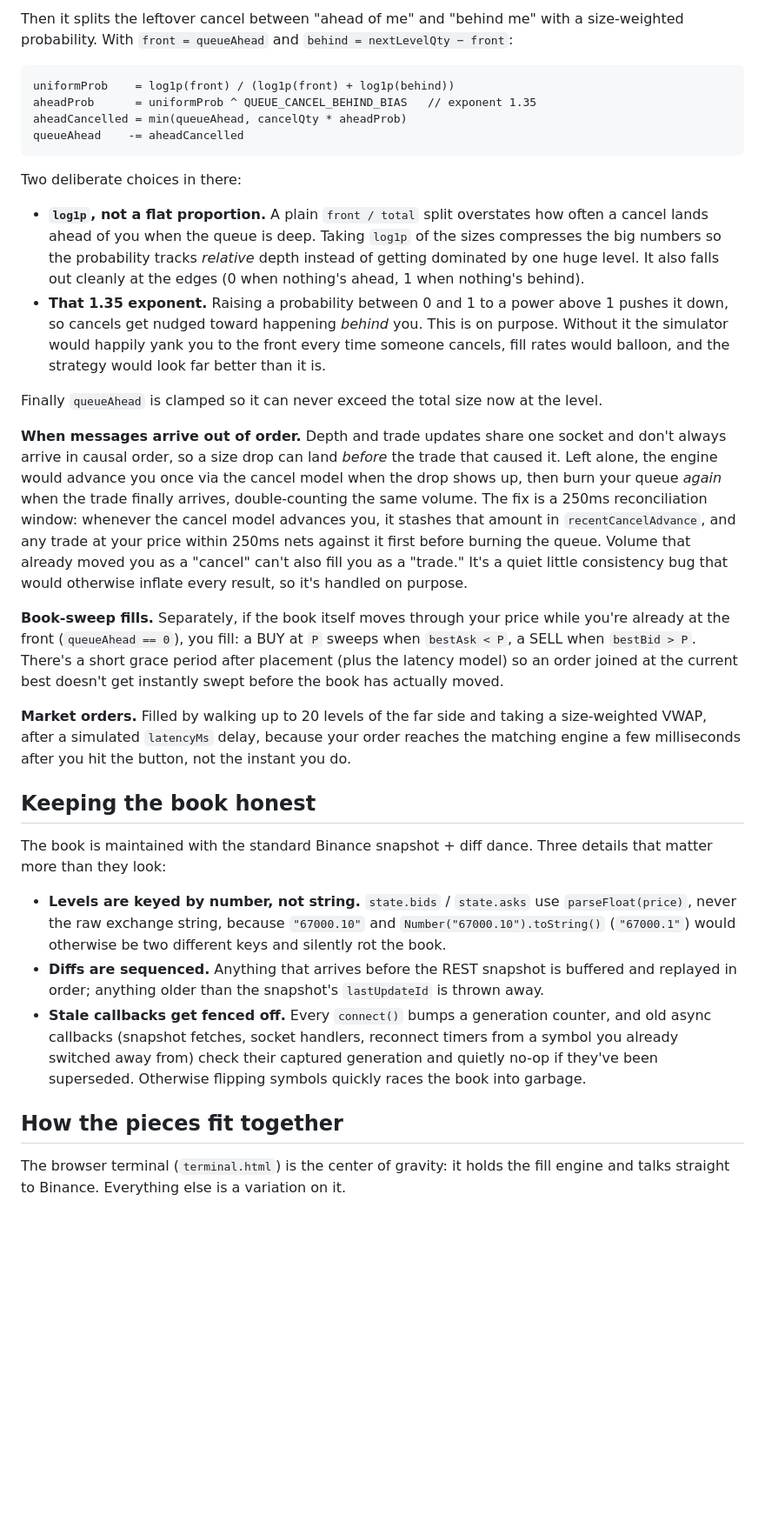
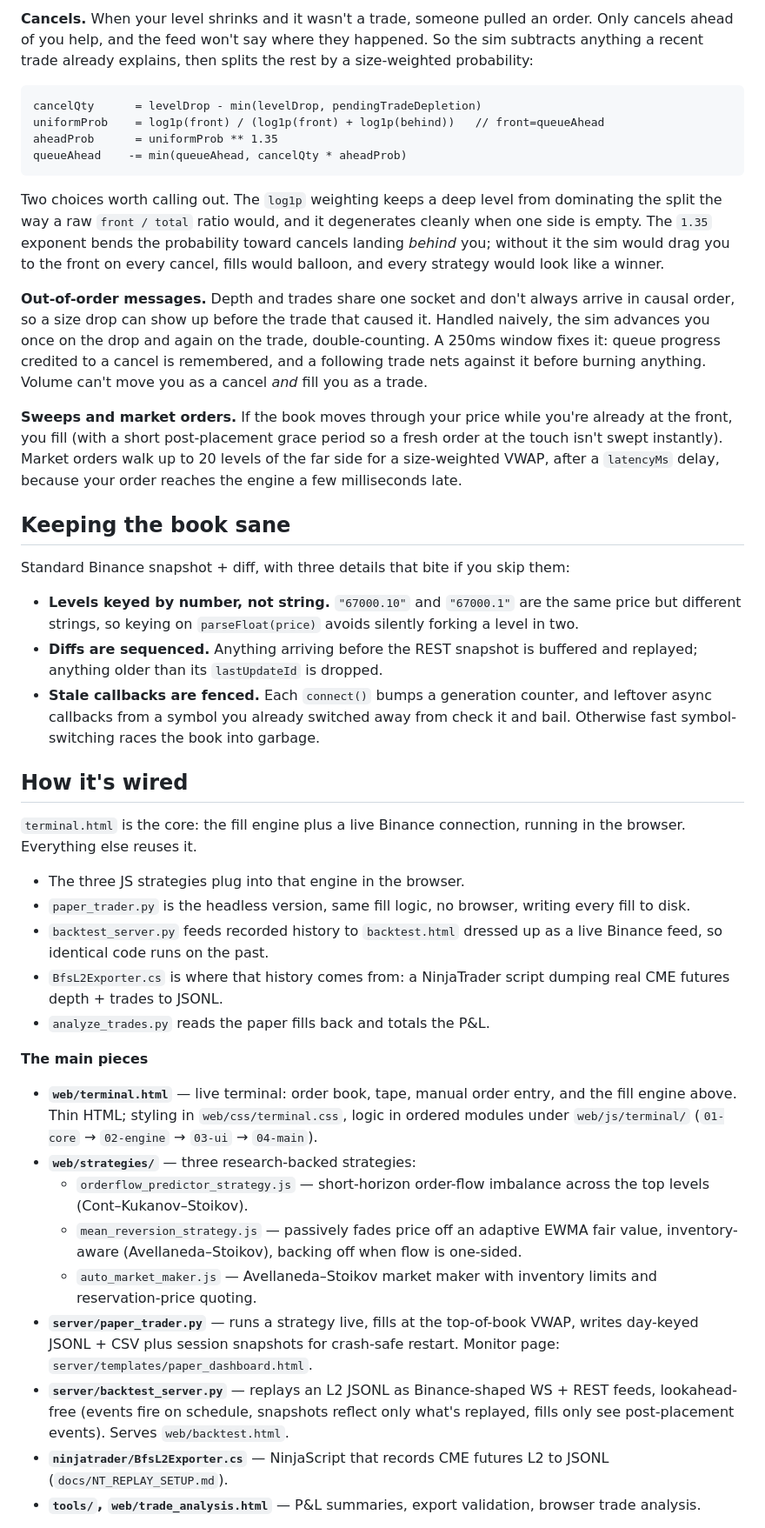
Before and after one commit to Erenius-Valoraen/Limit-OrderFill-Simulator, a Markdown page: README.md, the part around one of its changes. Shown at 87% size. Drawn GitHub-style; blank space fills up the shorter version.

````diff
--- a/README.md
+++ b/README.md
@@ -60,36 +63,47 @@ cancelQty      = levelDrop - tradeExplained
 ```
 
-Then it splits the leftover cancel between "ahead of me" and "behind me" with a size-weighted probability. With `front = queueAhead` and `behind = nextLevelQty − front`:
+**Cancels.** When your level shrinks and it wasn't a trade, someone pulled an order. Only cancels ahead of you help, and the feed won't say where they happened. So the sim subtracts anything a recent trade already explains, then splits the rest by a size-weighted probability:
 
 ```
-uniformProb    = log1p(front) / (log1p(front) + log1p(behind))
-aheadProb      = uniformProb ^ QUEUE_CANCEL_BEHIND_BIAS   // exponent 1.35
-aheadCancelled = min(queueAhead, cancelQty * aheadProb)
-queueAhead    -= aheadCancelled
+cancelQty      = levelDrop - min(levelDrop, pendingTradeDepletion)
+uniformProb    = log1p(front) / (log1p(front) + log1p(behind))   // front=queueAhead
+aheadProb      = uniformProb ** 1.35
+queueAhead    -= min(queueAhead, cancelQty * aheadProb)
 ```
 
-Two deliberate choices in there:
+Two choices worth calling out. The `log1p` weighting keeps a deep level from dominating the split the way a raw `front / total` ratio would, and it degenerates cleanly when one side is empty. The `1.35` exponent bends the probability toward cancels landing *behind* you; without it the sim would drag you to the front on every cancel, fills would balloon, and every strategy would look like a winner.
 
-- **`log1p`, not a flat proportion.** A plain `front / total` split overstates how often a cancel lands ahead of you when the queue is deep. Taking `log1p` of the sizes compresses the big numbers so the probability tracks *relative* depth instead of getting dominated by one huge level. It also falls out cleanly at the edges (0 when nothing's ahead, 1 when nothing's behind).
-- **That 1.35 exponent.** Raising a probability between 0 and 1 to a power above 1 pushes it down, so cancels get nudged toward happening *behind* you. This is on purpose. Without it the simulator would happily yank you to the front every time someone cancels, fill rates would balloon, and the strategy would look far better than it is.
+**Out-of-order messages.** Depth and trades share one socket and don't always arrive in causal order, so a size drop can show up before the trade that caused it. Handled naively, the sim advances you once on the drop and again on the trade, double-counting. A 250ms window fixes it: queue progress credited to a cancel is remembered, and a following trade nets against it before burning anything. Volume can't move you as a cancel *and* fill you as a trade.
 
-Finally `queueAhead` is clamped so it can never exceed the total size now at the level.
+**Sweeps and market orders.** If the book moves through your price while you're already at the front, you fill (with a short post-placement grace period so a fresh order at the touch isn't swept instantly). Market orders walk up to 20 levels of the far side for a size-weighted VWAP, after a `latencyMs` delay, because your order reaches the engine a few milliseconds late.
 
-**When messages arrive out of order.** Depth and trade updates share one socket and don't always arrive in causal order, so a size drop can land *before* the trade that caused it. Left alone, the engine would advance you once via the cancel model when the drop shows up, then burn your queue *again* when the trade finally arrives, double-counting the same volume. The fix is a 250ms reconciliation window: whenever the cancel model advances you, it stashes that amount in `recentCancelAdvance`, and any trade at your price within 250ms nets against it first before burning the queue. Volume that already moved you as a "cancel" can't also fill you as a "trade." It's a quiet little consistency bug that would otherwise inflate every result, so it's handled on purpose.
+## Keeping the book sane
 
-**Book-sweep fills.** Separately, if the book itself moves through your price while you're already at the front (`queueAhead == 0`), you fill: a BUY at `P` sweeps when `bestAsk < P`, a SELL when `bestBid > P`. There's a short grace period after placement (plus the latency model) so an order joined at the current best doesn't get instantly swept before the book has actually moved.
+Standard Binance snapshot + diff, with three details that bite if you skip them:
 
-**Market orders.** Filled by walking up to 20 levels of the far side and taking a size-weighted VWAP, after a simulated `latencyMs` delay, because your order reaches the matching engine a few milliseconds after you hit the button, not the instant you do.
+- **Levels keyed by number, not string.** `"67000.10"` and `"67000.1"` are the same price but different strings, so keying on `parseFloat(price)` avoids silently forking a level in two.
+- **Diffs are sequenced.** Anything arriving before the REST snapshot is buffered and replayed; anything older than its `lastUpdateId` is dropped.
+- **Stale callbacks are fenced.** Each `connect()` bumps a generation counter, and leftover async callbacks from a symbol you already switched away from check it and bail. Otherwise fast symbol-switching races the book into garbage.
 
-## Keeping the book honest
+## How it's wired
 
-The book is maintained with the standard Binance snapshot + diff dance. Three details that matter more than they look:
+`terminal.html` is the core: the fill engine plus a live Binance connection, running in the browser. Everything else reuses it.
 
-- **Levels are keyed by number, not string.** `state.bids` / `state.asks` use `parseFloat(price)`, never the raw exchange string, because `"67000.10"` and `Number("67000.10").toString()` (`"67000.1"`) would otherwise be two different keys and silently rot the book.
-- **Diffs are sequenced.** Anything that arrives before the REST snapshot is buffered and replayed in order; anything older than the snapshot's `lastUpdateId` is thrown away.
-- **Stale callbacks get fenced off.** Every `connect()` bumps a generation counter, and old async callbacks (snapshot fetches, socket handlers, reconnect timers from a symbol you already switched away from) check their captured generation and quietly no-op if they've been superseded. Otherwise flipping symbols quickly races the book into garbage.
+- The three JS strategies plug into that engine in the browser.
+- `paper_trader.py` is the headless version, same fill logic, no browser, writing every fill to disk.
+- `backtest_server.py` feeds recorded history to `backtest.html` dressed up as a live Binance feed, so identical code runs on the past.
+- `BfsL2Exporter.cs` is where that history comes from: a NinjaTrader script dumping real CME futures depth + trades to JSONL.
+- `analyze_trades.py` reads the paper fills back and totals the P&L.
 
-## How the pieces fit together
+**The main pieces**
 
-The browser terminal (`terminal.html`) is the center of gravity: it holds the fill engine and talks straight to Binance. Everything else is a variation on it.
+- **`web/terminal.html`** — live terminal: order book, tape, manual order entry, and the fill engine above. Thin HTML; styling in `web/css/terminal.css`, logic in ordered modules under `web/js/terminal/` (`01-core` → `02-engine` → `03-ui` → `04-main`).
+- **`web/strategies/`** — three research-backed strategies:
+  - `orderflow_predictor_strategy.js` — short-horizon order-flow imbalance across the top levels (Cont–Kukanov–Stoikov).
+  - `mean_reversion_strategy.js` — passively fades price off an adaptive EWMA fair value, inventory-aware (Avellaneda–Stoikov), backing off when flow is one-sided.
+  - `auto_market_maker.js` — Avellaneda–Stoikov market maker with inventory limits and reservation-price quoting.
+- **`server/paper_trader.py`** — runs a strategy live, fills at the top-of-book VWAP, writes day-keyed JSONL + CSV plus session snapshots for crash-safe restart. Monitor page: `server/templates/paper_dashboard.html`.
+- **`server/backtest_server.py`** — replays an L2 JSONL as Binance-shaped WS + REST feeds, lookahead-free (events fire on schedule, snapshots reflect only what's replayed, fills only see post-placement events). Serves `web/backtest.html`.
+- **`ninjatrader/BfsL2Exporter.cs`** — NinjaScript that records CME futures L2 to JSONL (`docs/NT_REPLAY_SETUP.md`).
+- **`tools/`, `web/trade_analysis.html`** — P&L summaries, export validation, browser trade analysis.
 
````
Also changed, not shown: other parts of README.md (+73 -107 lines), docs/media/README.md (added, +9 -0 lines).
